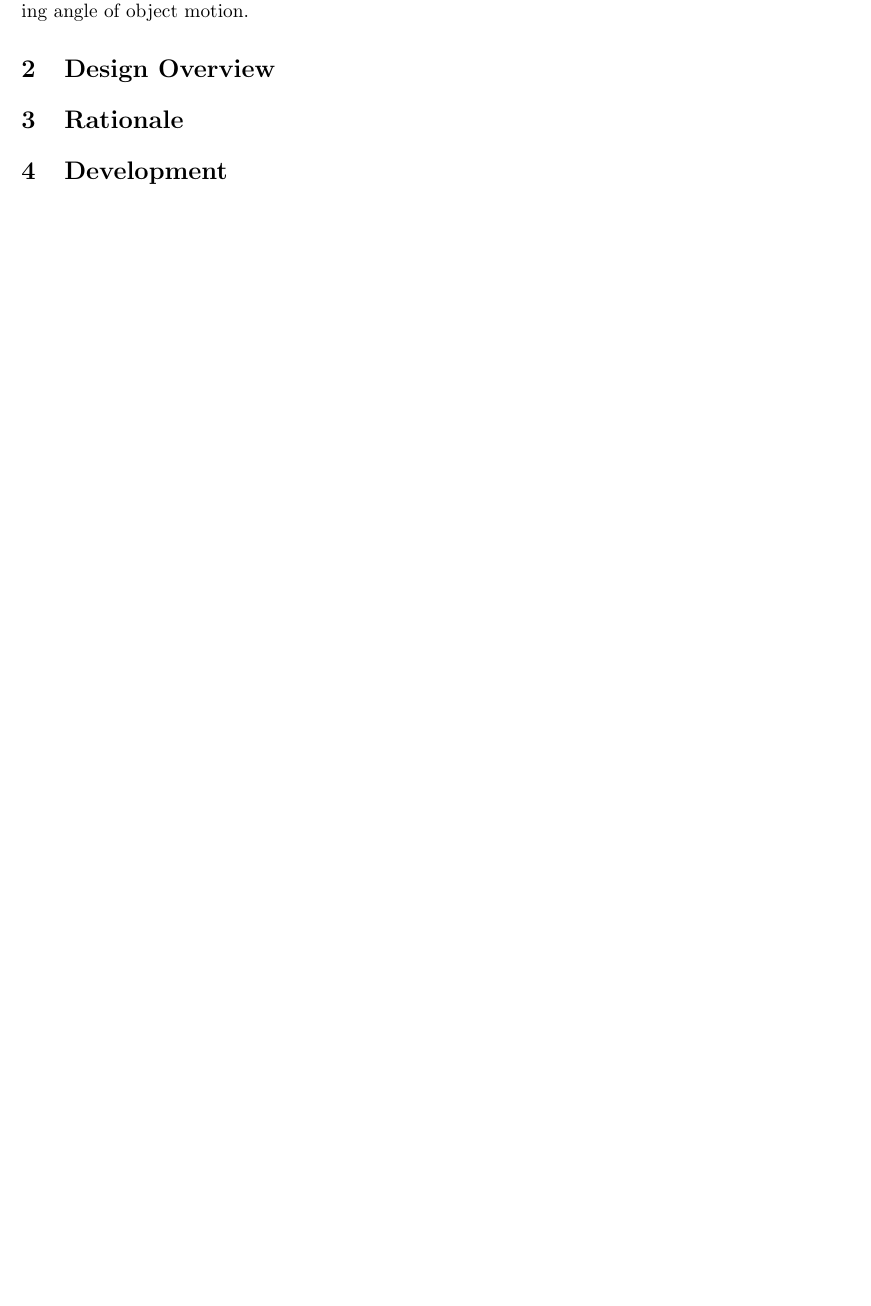
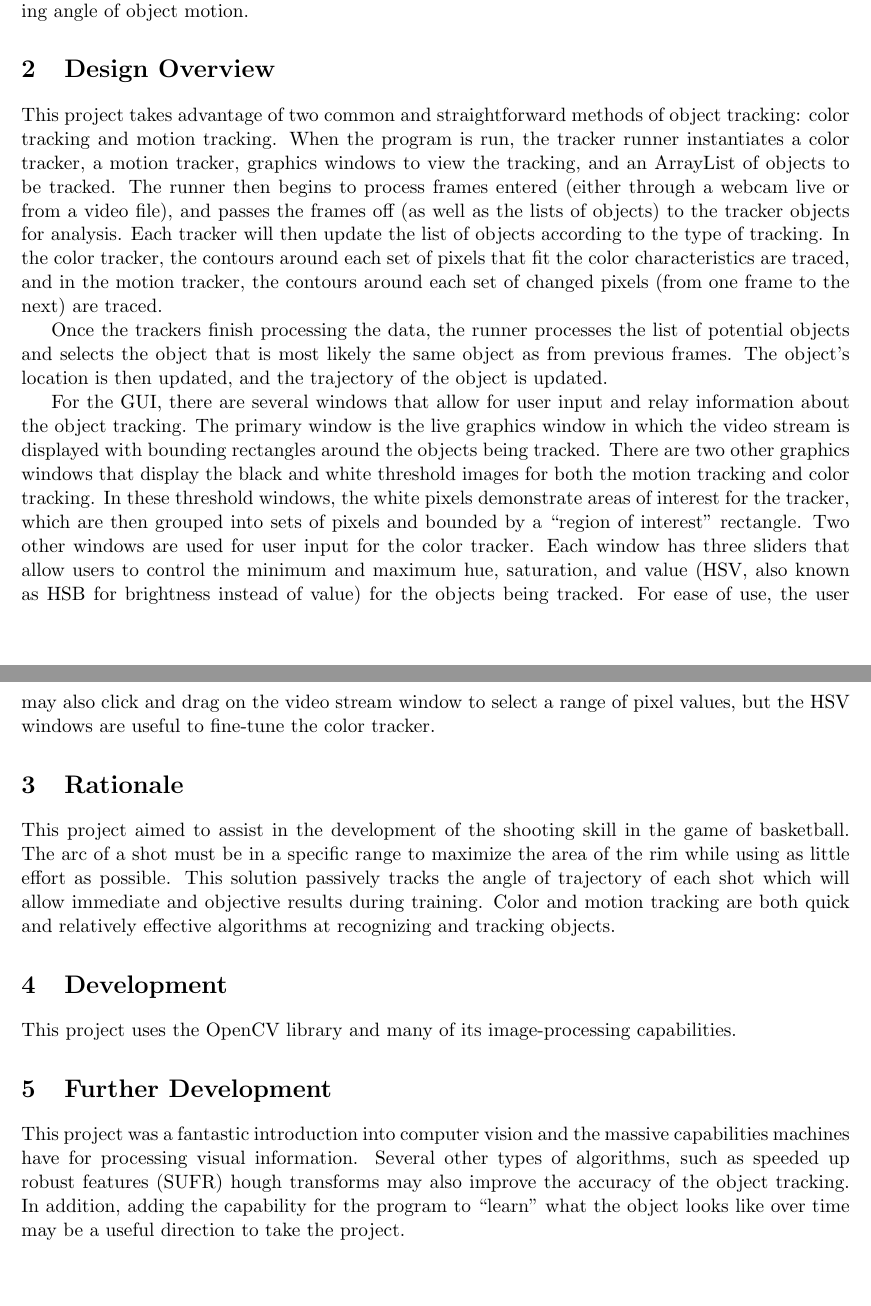
Before and after one commit to wjkaufman/cv-tracking, a LaTeX document (documentation/documentation.tex): part of the page before the commit and two parts of pages 1 and 2 of 2 after it, the two joined at a grey line, cut so that both start at the same text, the shorter picture padded with empty space. Compiled offline with pdfLaTeX.

Commit message:
updates documentation

```diff
--- a/documentation/documentation.tex
+++ b/documentation/documentation.tex
@@ -19,9 +19,19 @@ The following is a general chronology of the development of this project.  For a
 \emph{March 5-15:} Created object classes, implemented trajectory analysis of different objects including angle of object motion.
 
 \section{Design Overview}
+This project takes advantage of two common and straightforward methods of object tracking: color tracking and motion tracking.  When the program is run, the tracker runner instantiates a color tracker, a motion tracker, graphics windows to view the tracking, and an ArrayList of objects to be tracked.  The runner then begins to process frames entered (either through a webcam live or from a video file), and passes the frames off (as well as the lists of objects) to the tracker objects for analysis.  Each tracker will then update the list of objects according to the type of tracking.  In the color tracker, the contours around each set of pixels that fit the color characteristics are traced, and in the motion tracker, the contours around each set of changed pixels (from one frame to the next) are traced.
+
+Once the trackers finish processing the data, the runner processes the list of potential objects and selects the object that is most likely the same object as from previous frames.  The object's location is then updated, and the trajectory of the object is updated.
+
+For the GUI, there are several windows that allow for user input and relay information about the object tracking.  The primary window is the live graphics window in which the video stream is displayed with bounding rectangles around the objects being tracked.  There are two other graphics windows that display the black and white threshold images for both the motion tracking and color tracking.  In these threshold windows, the white pixels demonstrate areas of interest for the tracker, which are then grouped into sets of pixels and bounded by a ``region of interest" rectangle.  Two other windows are used for user input for the color tracker.  Each window has three sliders that allow users to control the minimum and maximum hue, saturation, and value (HSV, also known as HSB for brightness instead of value) for the objects being tracked.  For ease of use, the user may also click and drag on the video stream window to select a range of pixel values, but the HSV windows are useful to fine-tune the color tracker.
 
 \section{Rationale}
+This project aimed to assist in the development of the shooting skill in the game of basketball.  The arc of a shot must be in a specific range to maximize the area of the rim while using as little effort as possible.  This solution passively tracks the angle of trajectory of each shot which will allow immediate and objective results during training.  Color and motion tracking are both quick and relatively effective algorithms at recognizing and tracking objects.
 
 \section{Development}
+This project uses the OpenCV library and many of its image-processing capabilities.
+
+\section{Further Development}
+This project was a fantastic introduction into computer vision and the massive capabilities machines have for processing visual information.  Several other types of algorithms, such as speeded up robust features (SUFR) hough transforms may also improve the accuracy of the object tracking.  In addition, adding the capability for the program to ``learn" what the object looks like over time may be a useful direction to take the project.
 
 \end{document}
```
Also changed, not shown: documentation/documentation.pdf, 3 other files.
